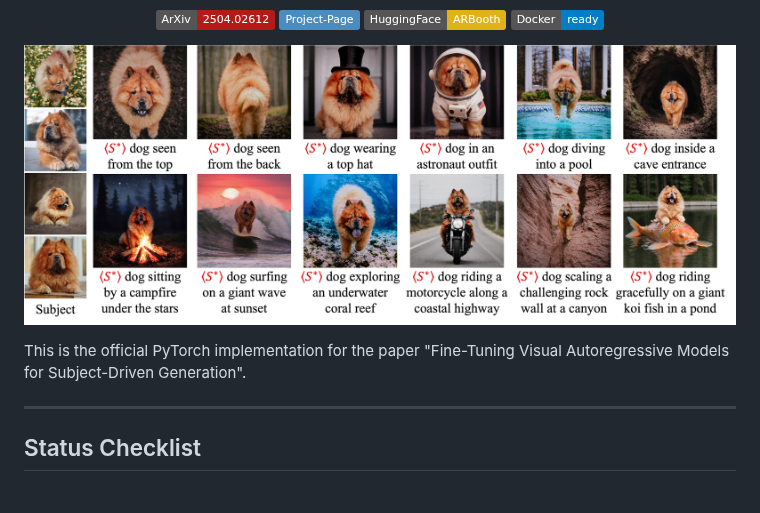
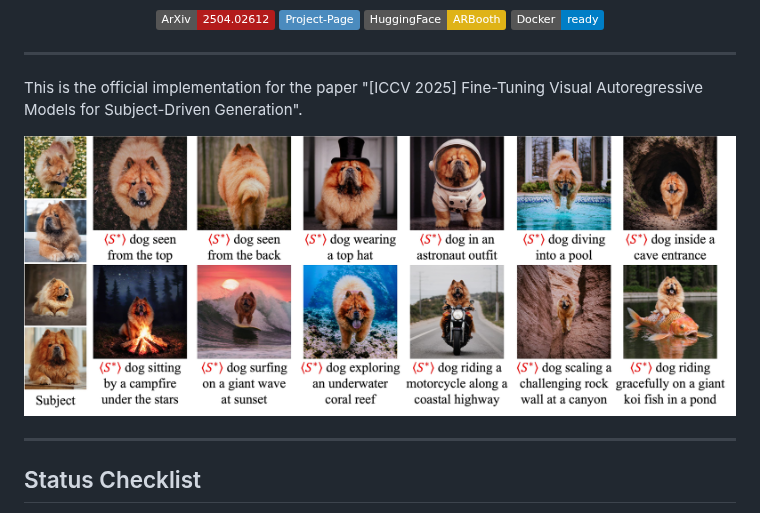
Before and after one commit to jiwoogit/ARBooth, a Markdown page: README.md, the part around one of its changes. Drawn GitHub-style; badges without logos.

```diff
--- a/README.md
+++ b/README.md
@@ -8,10 +8,11 @@
   <a href="https://hub.docker.com/repository/docker/wldn0202/arbooth/general"><img src="https://img.shields.io/badge/Docker-ready-blue.svg" alt="Docker"></a>
 </p>
 
+---
+
+This is the official implementation for the paper "[ICCV 2025] Fine-Tuning Visual Autoregressive Models for Subject-Driven Generation".
 
 ![ARBooth Main](assets/main.jpg)
-
-This is the official PyTorch implementation for the paper "Fine-Tuning Visual Autoregressive Models for Subject-Driven Generation".
 
 ---
 
```
Also changed, not shown: other parts of README.md (+1 -1 lines).
